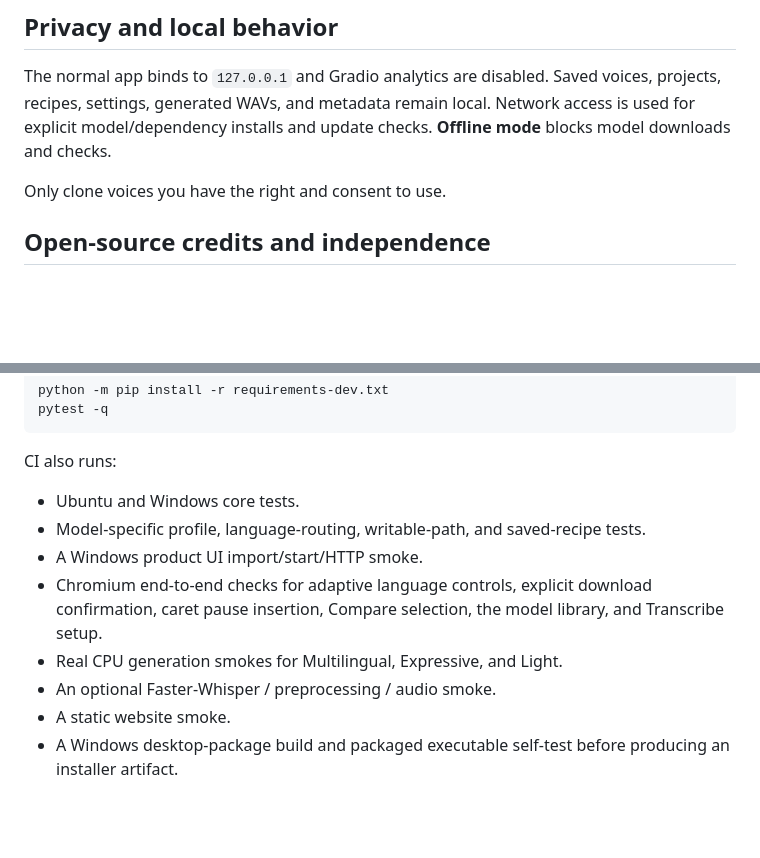
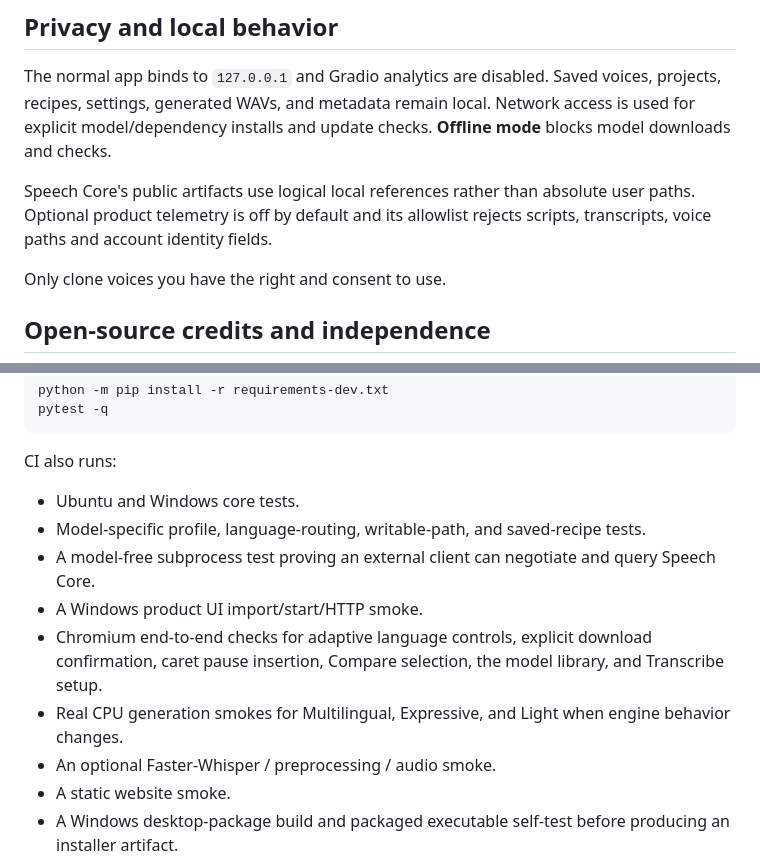
Before and after one commit to niatifatah-art/chatterbox-creator-studio, a Markdown page: README.md, 2 parts joined by grey strips. Rendered like a GitHub page; blank space fills up the shorter version.

```diff
--- a/README.md
+++ b/README.md
@@ -152,6 +177,8 @@ The static product site lives in [`website/`](website/). It is intentionally lig
 
 The normal app binds to `127.0.0.1` and Gradio analytics are disabled. Saved voices, projects, recipes, settings, generated WAVs, and metadata remain local. Network access is used for explicit model/dependency installs and update checks. **Offline mode** blocks model downloads and checks.
 
+Speech Core's public artifacts use logical local references rather than absolute user paths. Optional product telemetry is off by default and its allowlist rejects scripts, transcripts, voice paths and account identity fields.
+
 Only clone voices you have the right and consent to use.
 
 ## Open-source credits and independence
@@ -173,9 +200,10 @@ CI also runs:
 
 - Ubuntu and Windows core tests.
 - Model-specific profile, language-routing, writable-path, and saved-recipe tests.
+- A model-free subprocess test proving an external client can negotiate and query Speech Core.
 - A Windows product UI import/start/HTTP smoke.
 - Chromium end-to-end checks for adaptive language controls, explicit download confirmation, caret pause insertion, Compare selection, the model library, and Transcribe setup.
-- Real CPU generation smokes for Multilingual, Expressive, and Light.
+- Real CPU generation smokes for Multilingual, Expressive, and Light when engine behavior changes.
 - An optional Faster-Whisper / preprocessing / audio smoke.
 - A static website smoke.
 - A Windows desktop-package build and packaged executable self-test before producing an installer artifact.
```
Also changed, not shown: other parts of README.md (+29 -4 lines).
